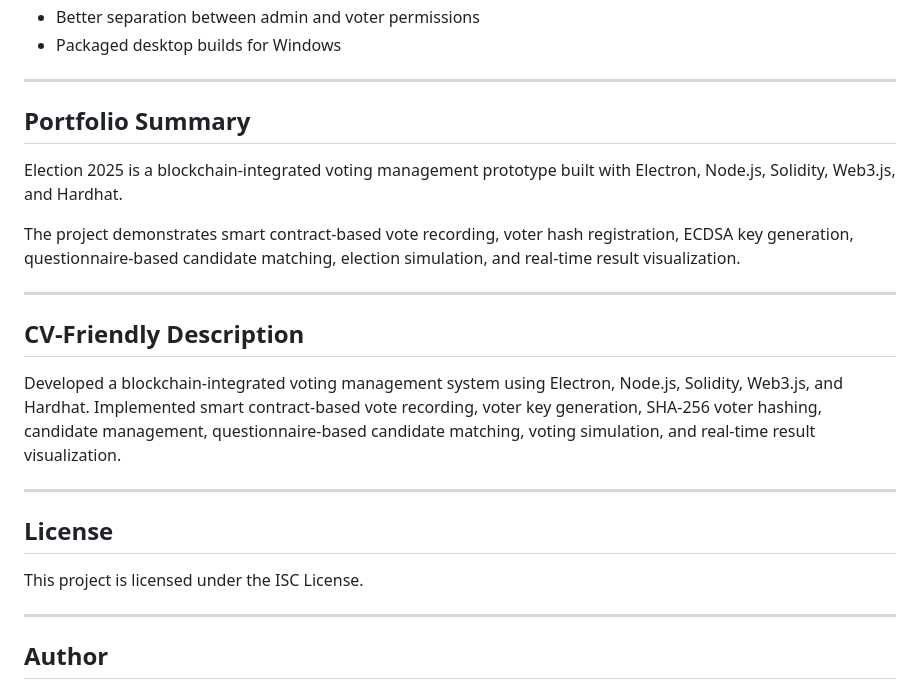
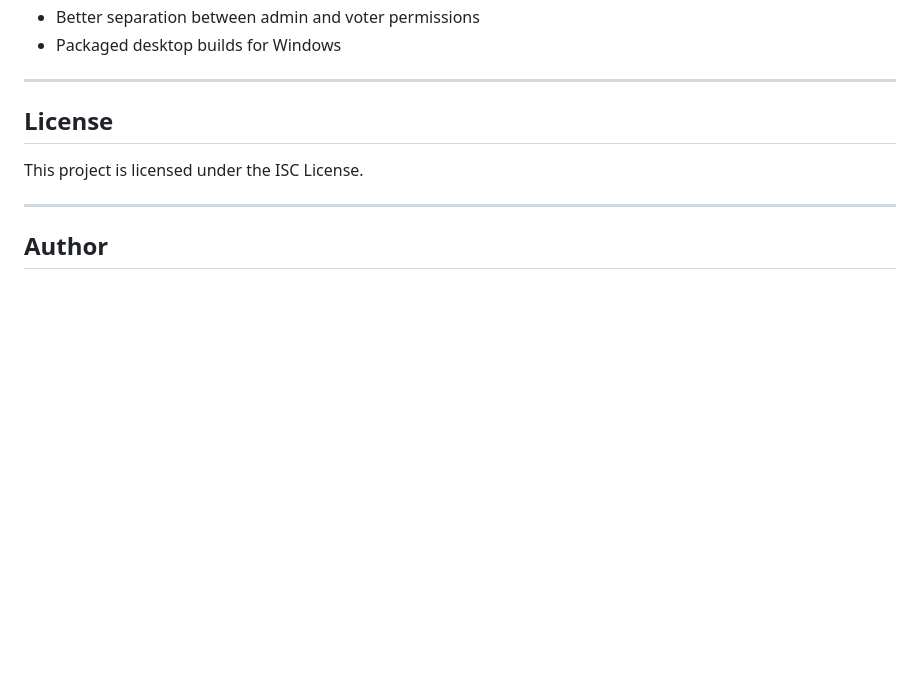
Before and after one commit to danielchani/ElectionBlockchain, a Markdown page: README.md, the part around the change. Rendered like a GitHub page; blank space fills up the shorter version.

```diff
--- a/README.md
+++ b/README.md
@@ -503,19 +503,7 @@ Planned improvements include:
 
 ---
 
-## Portfolio Summary
 
-Election 2025 is a blockchain-integrated voting management prototype built with Electron, Node.js, Solidity, Web3.js, and Hardhat.
-
-The project demonstrates smart contract-based vote recording, voter hash registration, ECDSA key generation, questionnaire-based candidate matching, election simulation, and real-time result visualization.
-
----
-
-## CV-Friendly Description
-
-Developed a blockchain-integrated voting management system using Electron, Node.js, Solidity, Web3.js, and Hardhat. Implemented smart contract-based vote recording, voter key generation, SHA-256 voter hashing, candidate management, questionnaire-based candidate matching, voting simulation, and real-time result visualization.
-
----
 
 ## License
 
```
